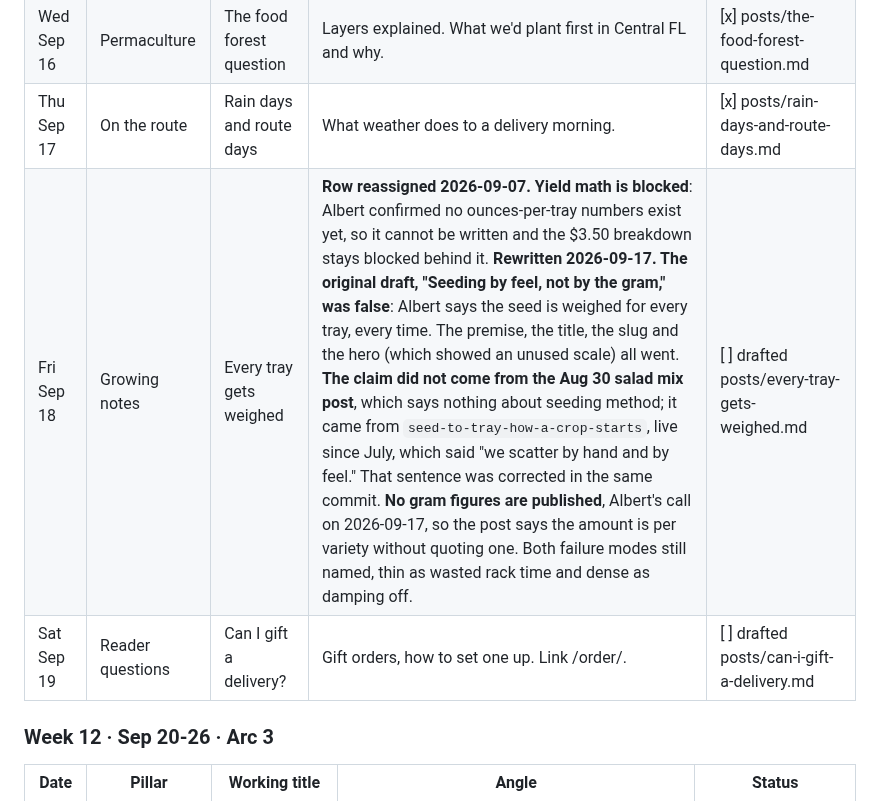
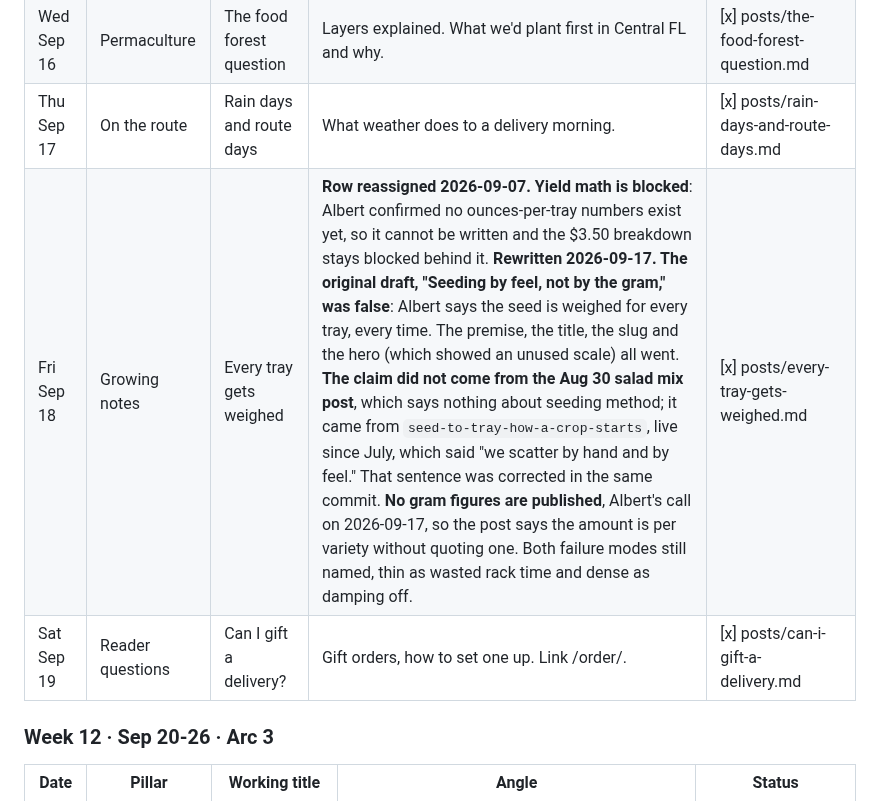
Before and after one commit to Volkman-Farm/volkman-farm.github.io, a Markdown page: CONTENT-PLAN.md, the part around one of its changes. Drawn GitHub-style.

```diff
--- a/CONTENT-PLAN.md
+++ b/CONTENT-PLAN.md
@@ -378,8 +378,8 @@ file back into `posts/`.
 | Tue Sep 15 | Homestead journal | Two weeks, and nothing has come back | **Row reassigned 2026-09-07. Planting week is unwritable**: Albert has "no plans outside of what my daughter might choose to do for the fall," so there is no planting to report and no child's plans to publish. This row instead pays off the Sep 1 promise of a follow-up once something changed. **Facts from Albert 2026-09-07: the rebuilt paddocks have held, the electric fence is settled as the cause, and the 2 wounded birds are improving but still in the brooder.** Writes recovering and not recovered, deliberately. **No flock count, no repair mechanism described because none was reported, no date guessed for the 2 birds.** **Updated 2026-09-17 from Albert**: both birds are named in the post now, Sequoia nearly healed and Mark still slowly regrowing feathers, and they come out some afternoons for movement. **Mark is a hen** despite the name, which the kids gave her when they thought she was a rooster; she/her throughout. Closes on the Sep 1 thesis, armoring the direction you were last hurt from. | [x] posts/two-weeks-and-nothing-has-come-back.md |
 | Wed Sep 16 | Permaculture | The food forest question | Layers explained. What we'd plant first in Central FL and why. | [x] posts/the-food-forest-question.md |
 | Thu Sep 17 | On the route | Rain days and route days | What weather does to a delivery morning. | [x] posts/rain-days-and-route-days.md |
-| Fri Sep 18 | Growing notes | Every tray gets weighed | **Row reassigned 2026-09-07. Yield math is blocked**: Albert confirmed no ounces-per-tray numbers exist yet, so it cannot be written and the $3.50 breakdown stays blocked behind it. **Rewritten 2026-09-17. The original draft, "Seeding by feel, not by the gram," was false**: Albert says the seed is weighed for every tray, every time. The premise, the title, the slug and the hero (which showed an unused scale) all went. **The claim did not come from the Aug 30 salad mix post**, which says nothing about seeding method; it came from `seed-to-tray-how-a-crop-starts`, live since July, which said "we scatter by hand and by feel." That sentence was corrected in the same commit. **No gram figures are published**, Albert's call on 2026-09-17, so the post says the amount is per variety without quoting one. Both failure modes still named, thin as wasted rack time and dense as damping off. | [ ] drafted posts/every-tray-gets-weighed.md |
-| Sat Sep 19 | Reader questions | Can I gift a delivery? | Gift orders, how to set one up. Link /order/. | [ ] drafted posts/can-i-gift-a-delivery.md |
+| Fri Sep 18 | Growing notes | Every tray gets weighed | **Row reassigned 2026-09-07. Yield math is blocked**: Albert confirmed no ounces-per-tray numbers exist yet, so it cannot be written and the $3.50 breakdown stays blocked behind it. **Rewritten 2026-09-17. The original draft, "Seeding by feel, not by the gram," was false**: Albert says the seed is weighed for every tray, every time. The premise, the title, the slug and the hero (which showed an unused scale) all went. **The claim did not come from the Aug 30 salad mix post**, which says nothing about seeding method; it came from `seed-to-tray-how-a-crop-starts`, live since July, which said "we scatter by hand and by feel." That sentence was corrected in the same commit. **No gram figures are published**, Albert's call on 2026-09-17, so the post says the amount is per variety without quoting one. Both failure modes still named, thin as wasted rack time and dense as damping off. | [x] posts/every-tray-gets-weighed.md |
+| Sat Sep 19 | Reader questions | Can I gift a delivery? | Gift orders, how to set one up. Link /order/. | [x] posts/can-i-gift-a-delivery.md |
 
 ### Week 12 · Sep 20-26 · Arc 3
 
```
Also changed, not shown: other parts of CONTENT-PLAN.md (+5 -5 lines).
